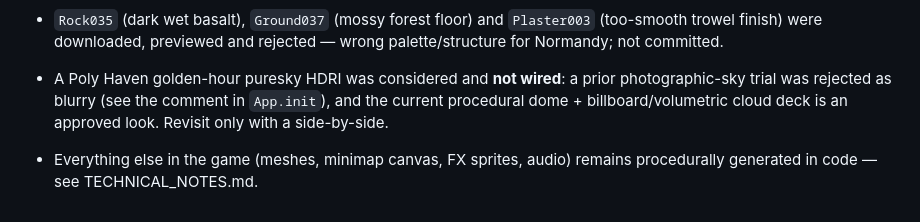
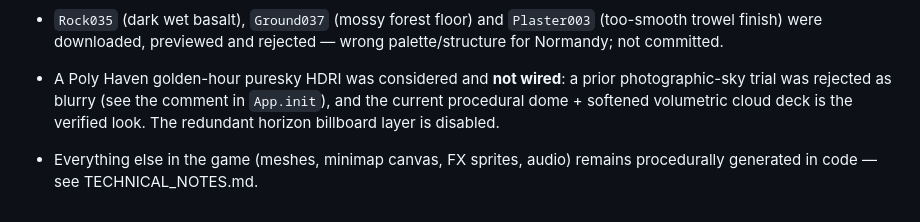
Before and after one commit to jfhutchi/ww2_laas_fable5_test, a Markdown page: docs/ASSETS.md, the part around the change. Drawn GitHub-style.

```diff
--- a/docs/ASSETS.md
+++ b/docs/ASSETS.md
@@ -47,7 +47,7 @@ Notes:
   rejected — wrong palette/structure for Normandy; not committed.
 - A Poly Haven golden-hour puresky HDRI was considered and **not wired**: a
   prior photographic-sky trial was rejected as blurry (see the comment in
-  `App.init`), and the current procedural dome + billboard/volumetric cloud
-  deck is an approved look. Revisit only with a side-by-side.
+  `App.init`), and the current procedural dome + softened volumetric cloud
+  deck is the verified look. The redundant horizon billboard layer is disabled.
 - Everything else in the game (meshes, minimap canvas, FX sprites, audio)
   remains procedurally generated in code — see TECHNICAL_NOTES.md.
```
Also changed, not shown: README.md (+3 -3 lines), docs/STATUS.md (+11 -3 lines).
